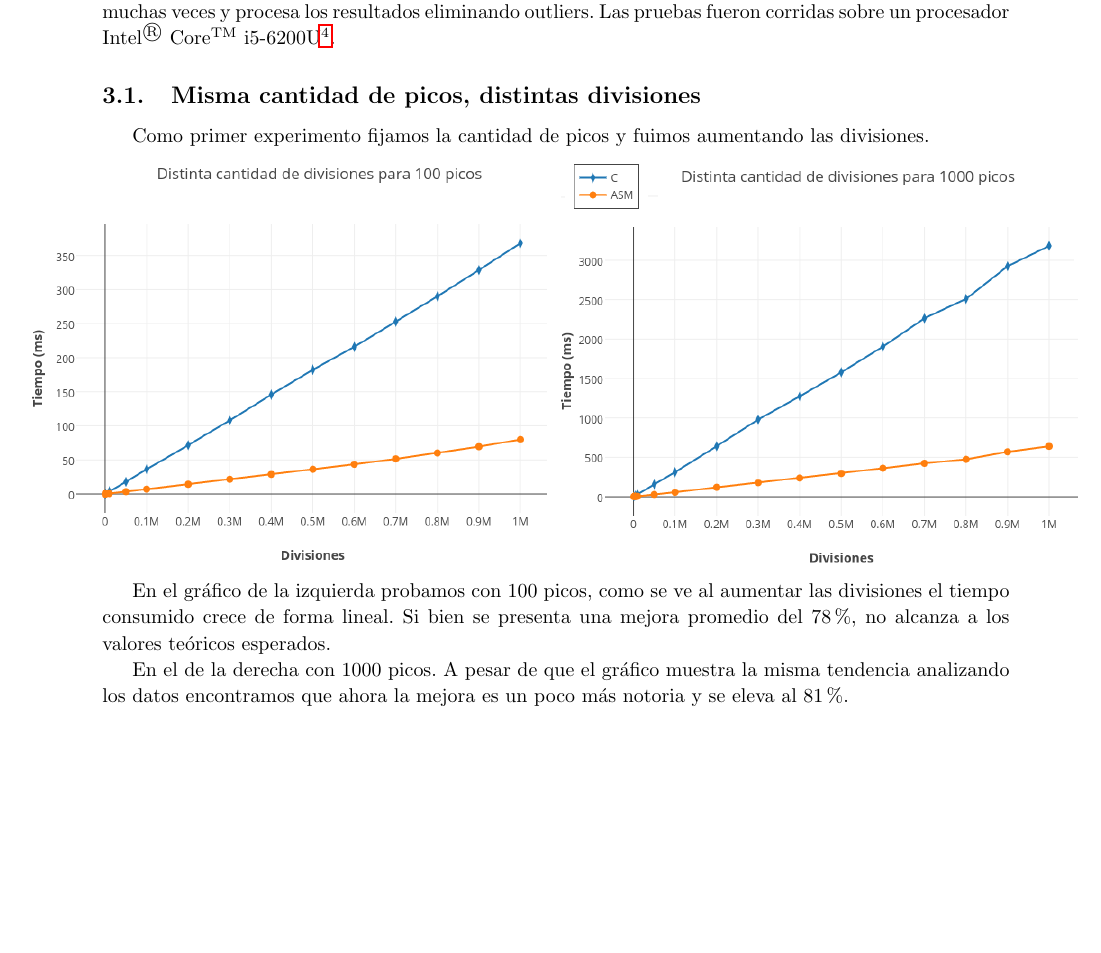
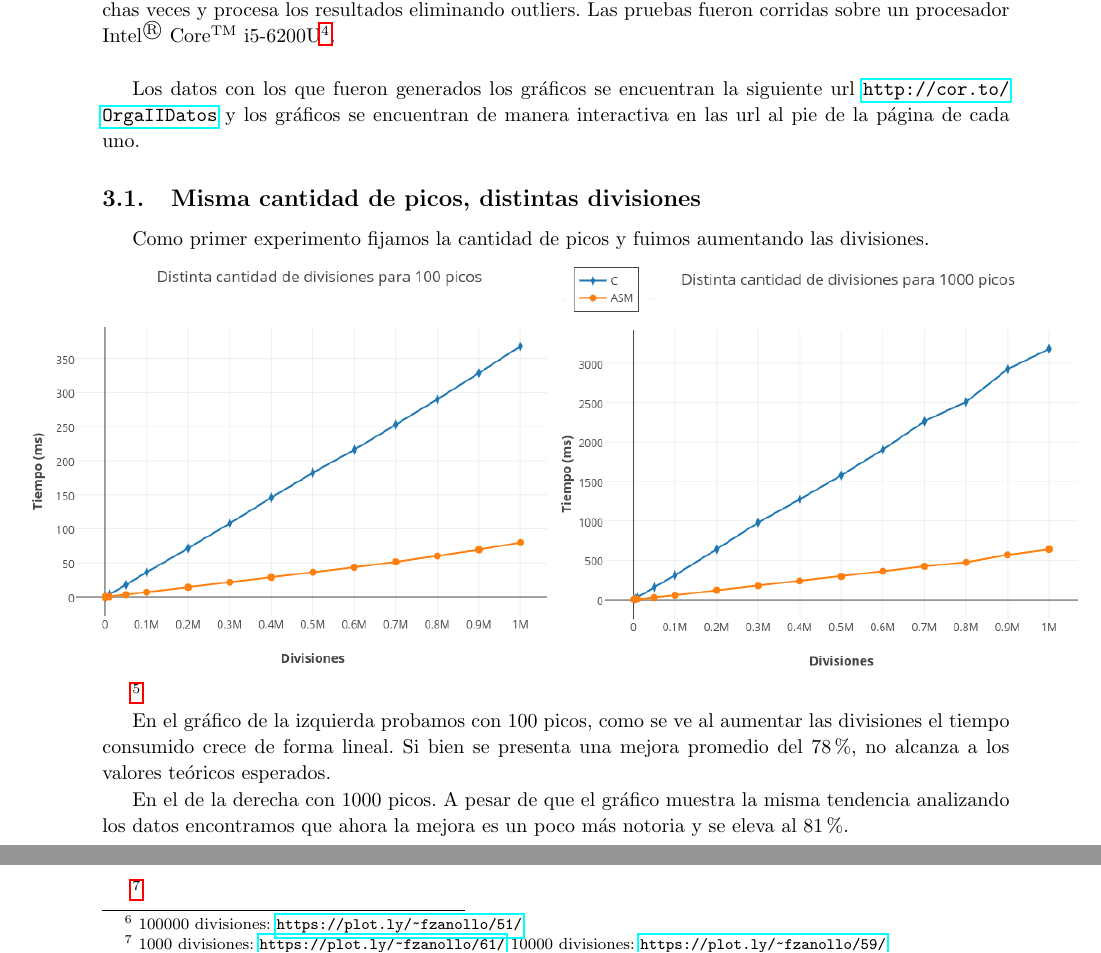
Before and after one commit to fzanollo/OrgaII-TPF, a LaTeX document (informe/main.tex, which reads informe/experimentacionyresultados.tex): part of page 8 of 12 before the commit and two parts of pages 8 and 9 of 12 after it, the two joined at a grey line, cut so that both start at the same text, the shorter picture padded with empty space. The pictures show the PDF file informe/main.pdf that the author committed with the source.

Commit message:
detalles del informe

```diff
--- a/informe/experimentacionyresultados.tex
+++ b/informe/experimentacionyresultados.tex
@@ -4,12 +4,14 @@ Al experimentar siempre es de suma importancia elegir los casos de prueba. Como
 
 Basandonos solo en la teoría, en un comienzo suponíamos una mejora en la performance de ASM cercana a 16 veces la de C. Llegamos a ese número partiendo de que, si C no tenía ninguna mejora iba a poseer la complejidad teórica de divisiones por cantidad de picos; mientras que nuestro ASM recorría tanto las divisiones como los picos de a cuatro, si consideramos esto nos queda $divisiones/4 * picos/4$. Esta complejidad es del mismo orden de grado (lineal) modificada solo por la constante $1/16$, presentando así una mejora del 93.75$\%$.\\
 
-Para la recolección de datos utilizamos la librería Nonius\footnote{\url{https://nonius.io/}} que toma varias muestras, corriendolas muchas veces y procesa los resultados eliminando outliers. Las pruebas fueron corridas sobre un procesador Intel$^{®}$ Core™ i5-6200U\footnote{\url{https://ark.intel.com/es-es/products/88193/Intel-Core-i5-6200U-Processor-3M-Cache-up-to-2_80-GHz}}.
+Para la recolección de datos utilizamos la librería Nonius\footnote{\url{https://nonius.io/}} que toma varias muestras, corriendolas muchas veces y procesa los resultados eliminando outliers. Las pruebas fueron corridas sobre un procesador Intel$^{®}$ Core™ i5-6200U\footnote{\url{https://ark.intel.com/es-es/products/88193/Intel-Core-i5-6200U-Processor-3M-Cache-up-to-2_80-GHz}}.\\
+
+Los datos con los que fueron generados los gráficos se encuentran la siguiente url \url{http://cor.to/OrgaIIDatos} y los gráficos se encuentran de manera interactiva en las url al pie de la página de cada uno.
 
 \subsection{Misma cantidad de picos, distintas divisiones}
 Como primer experimento fijamos la cantidad de picos y fuimos aumentando las divisiones.
 
-\centerline{\includegraphics[scale=0.45]{imagenes/distintasDivisionesParaPicos.png}}
+\centerline{\includegraphics[scale=0.45]{imagenes/distintasDivisionesParaPicos.png}}\footnote{ 100 picos: \url{https://plot.ly/~fzanollo/55/} 1000 picos: \url{https://plot.ly/~fzanollo/53/}}
 
 En el gráfico de la izquierda probamos con 100 picos, como se ve al aumentar las divisiones el tiempo consumido crece de forma lineal. Si bien se presenta una mejora promedio del 78$\%$, no alcanza a los valores teóricos esperados.
 
@@ -23,11 +25,11 @@ El siguiente conjunto de casos de prueba fueron con una cantidad fija de divisio
 
 Estos gráficos resultaron muy parecidos entre sí y respecto al anterior conjunto de pruebas.
 
-\includegraphics[scale=0.6]{imagenes/distintosPicos100000divisiones.png}
+\includegraphics[scale=0.6]{imagenes/distintosPicos100000divisiones.png}\footnote{ 100000 divisiones: \url{https://plot.ly/~fzanollo/51/}}
 
 A medida que se aumentan las divisiones el gráfico se asemeja más al de una función lineal ya que se obtienen resultados más fehacientes.\\
 
 Esto es porque, normalmente, a la hora de medir cantidad de ciclos de CPU pueden suceder diferentes eventos que alteran las mediciones, el ruido generado por los eventos se notan más si son pocos ciclos.
 
-\centerline{\includegraphics[scale=0.45]{imagenes/distintosPicosParaDivisiones.png}}
+\centerline{\includegraphics[scale=0.45]{imagenes/distintosPicosParaDivisiones.png}}\footnote{ 1000 divisiones: \url{https://plot.ly/~fzanollo/61/} 10000 divisiones: \url{https://plot.ly/~fzanollo/59/}}
 
```
Also changed, not shown: informe/main.pdf, informe/experimentacionyresultados.tex (4 more changed lines).
